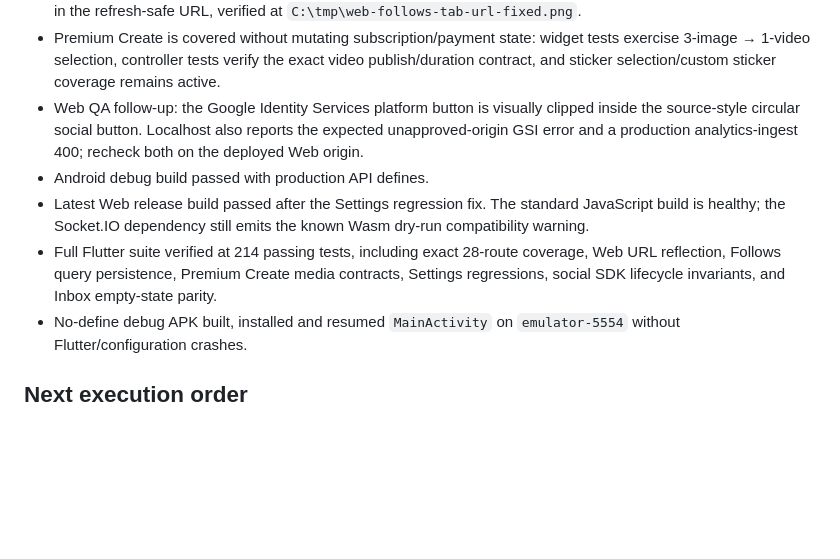
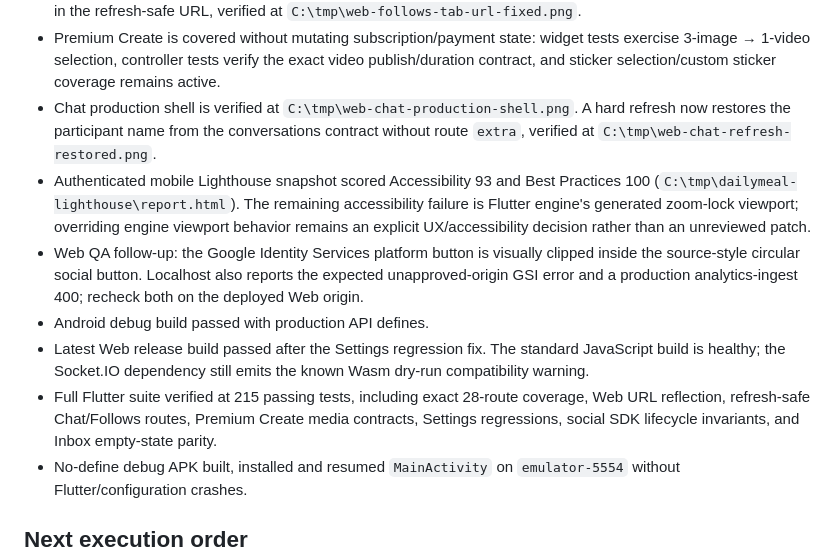
Before and after one commit to ngocthanhhx7/Daily_Meal_flutter_app, a Markdown page: docs/PARITY_AUDIT.md, the part around the change. Rendered like a GitHub page; blank space fills up the shorter version.

Commit message:
docs(qa): record chat and accessibility evidence

```diff
--- a/docs/PARITY_AUDIT.md
+++ b/docs/PARITY_AUDIT.md
@@ -63,10 +63,12 @@ Routing notes:
 - Production Comments surface is verified at `C:\tmp\web-comments-populated-mobile.png`; the list endpoint returns empty while the post summary reports 12 comments. The UI correctly renders the source empty/composer state, and the count/list mismatch is backend data evidence rather than a client fabrication target.
 - Public Profile reports 88 followers and 24 following for the recipe author, while both production list contracts return empty. Follows renders the source empty states honestly; switching tabs now persists `tab=followers|following` in the refresh-safe URL, verified at `C:\tmp\web-follows-tab-url-fixed.png`.
 - Premium Create is covered without mutating subscription/payment state: widget tests exercise 3-image → 1-video selection, controller tests verify the exact video publish/duration contract, and sticker selection/custom sticker coverage remains active.
+- Chat production shell is verified at `C:\tmp\web-chat-production-shell.png`. A hard refresh now restores the participant name from the conversations contract without route `extra`, verified at `C:\tmp\web-chat-refresh-restored.png`.
+- Authenticated mobile Lighthouse snapshot scored Accessibility 93 and Best Practices 100 (`C:\tmp\dailymeal-lighthouse\report.html`). The remaining accessibility failure is Flutter engine's generated zoom-lock viewport; overriding engine viewport behavior remains an explicit UX/accessibility decision rather than an unreviewed patch.
 - Web QA follow-up: the Google Identity Services platform button is visually clipped inside the source-style circular social button. Localhost also reports the expected unapproved-origin GSI error and a production analytics-ingest 400; recheck both on the deployed Web origin.
 - Android debug build passed with production API defines.
 - Latest Web release build passed after the Settings regression fix. The standard JavaScript build is healthy; the Socket.IO dependency still emits the known Wasm dry-run compatibility warning.
-- Full Flutter suite verified at 214 passing tests, including exact 28-route coverage, Web URL reflection, Follows query persistence, Premium Create media contracts, Settings regressions, social SDK lifecycle invariants, and Inbox empty-state parity.
+- Full Flutter suite verified at 215 passing tests, including exact 28-route coverage, Web URL reflection, refresh-safe Chat/Follows routes, Premium Create media contracts, Settings regressions, social SDK lifecycle invariants, and Inbox empty-state parity.
 - No-define debug APK built, installed and resumed `MainActivity` on `emulator-5554` without Flutter/configuration crashes.
 
 ## Next execution order
```
